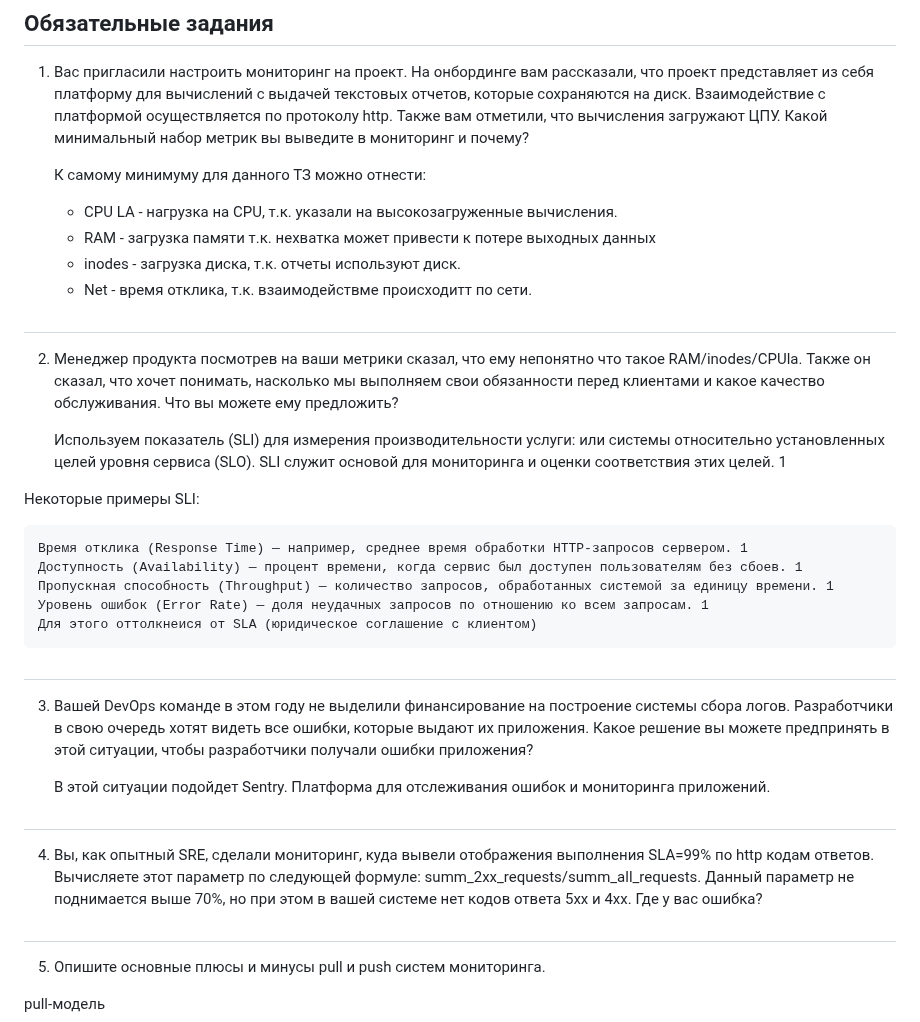
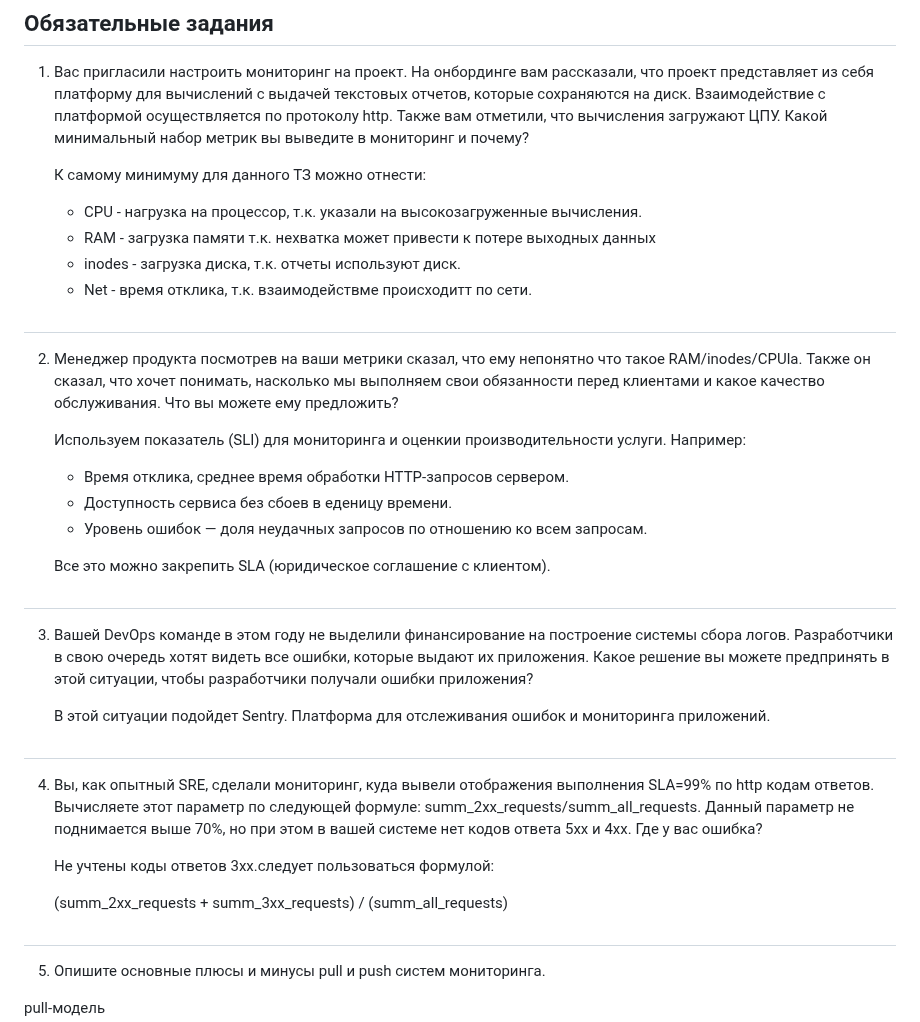
Before and after one commit to oefrager/mnt-homeworks, a Markdown page: 10-monitoring-02-systems/README.md, the part around the change. GitHub-like rendering.

```diff
--- a/10-monitoring-02-systems/README.md
+++ b/10-monitoring-02-systems/README.md
@@ -8,35 +8,40 @@
 выведите в мониторинг и почему?
 
    К самому минимуму для данного ТЗ можно отнести:
-    - CPU LA  - нагрузка на CPU, т.к. указали на высокозагруженные вычисления.
+    - CPU     - нагрузка на  процессор, т.к. указали на высокозагруженные вычисления.
     - RAM     - загрузка памяти т.к. нехватка может привести к потере выходных данных
     - inodes  - загрузка диска, т.к. отчеты используют диск.
     - Net     - время отклика, т.к. взаимодействме происходитт по сети.
+
 
 #
 2. Менеджер продукта посмотрев на ваши метрики сказал, что ему непонятно что такое RAM/inodes/CPUla. Также он сказал,
 что хочет понимать, насколько мы выполняем свои обязанности перед клиентами и какое качество обслуживания. Что вы
 можете ему предложить?
 
-    Используем показатель (SLI) для измерения производительности услуги: или системы относительно установленных целей уровня сервиса (SLO). SLI служит основой для мониторинга и оценки соответствия этих целей.  1
+    Используем показатель (SLI) для мониторинга и оценкии производительности услуги.
+Например:
+    - Время отклика, среднее время обработки HTTP-запросов сервером.
+    - Доступность сервиса без сбоев в еденицу времени.
+    - Уровень ошибок  — доля неудачных запросов по отношению ко всем запросам.
 
-Некоторые примеры SLI:
+     Все это можно закрепить SLA (юридическое соглашение с клиентом).
 
-    Время отклика (Response Time) — например, среднее время обработки HTTP-запросов сервером. 1
-    Доступность (Availability) — процент времени, когда сервис был доступен пользователям без сбоев. 1
-    Пропускная способность (Throughput) — количество запросов, обработанных системой за единицу времени. 1
-    Уровень ошибок (Error Rate) — доля неудачных запросов по отношению ко всем запросам. 1
-    Для этого оттолкнеися от SLA (юридическое соглашение с клиентом)
 #
 3. Вашей DevOps команде в этом году не выделили финансирование на построение системы сбора логов. Разработчики в свою
 очередь хотят видеть все ошибки, которые выдают их приложения. Какое решение вы можете предпринять в этой ситуации,
 чтобы разработчики получали ошибки приложения?
 
    В этой ситуации подойдет Sentry. Платформа для отслеживания ошибок и мониторинга приложений.
+
 #
 4. Вы, как опытный SRE, сделали мониторинг, куда вывели отображения выполнения SLA=99% по http кодам ответов.
 Вычисляете этот параметр по следующей формуле: summ_2xx_requests/summ_all_requests. Данный параметр не поднимается выше
 70%, но при этом в вашей системе нет кодов ответа 5xx и 4xx. Где у вас ошибка?
+
+   Не учтены коды ответов 3хх.следует пользоваться формулой:
+
+      (summ_2xx_requests + summ_3xx_requests) / (summ_all_requests)
 #
 5. Опишите основные плюсы и минусы pull и push систем мониторинга.
 
```
